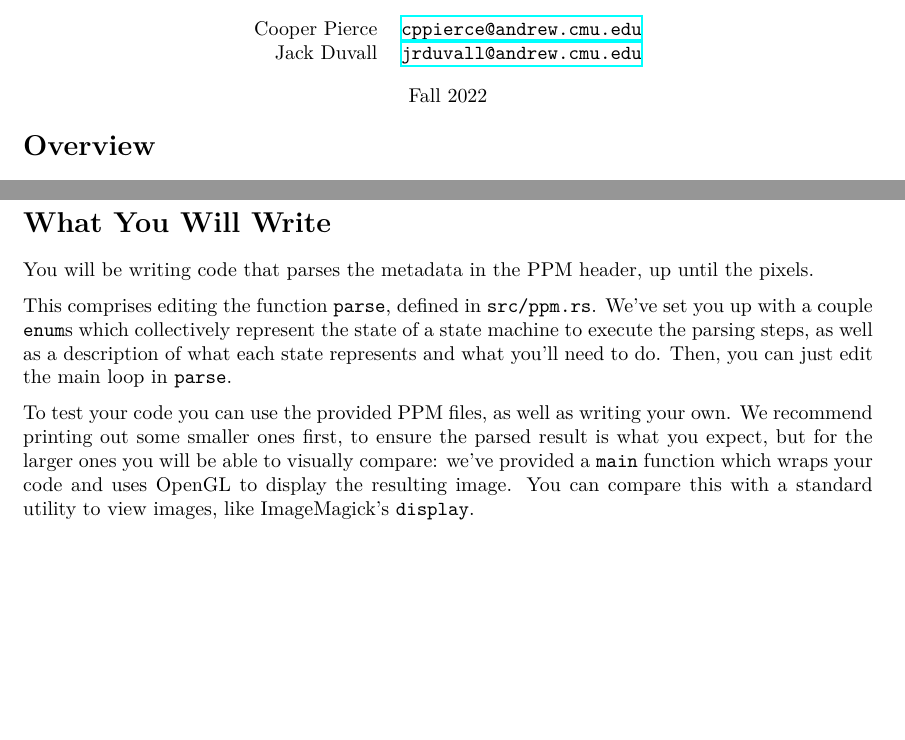
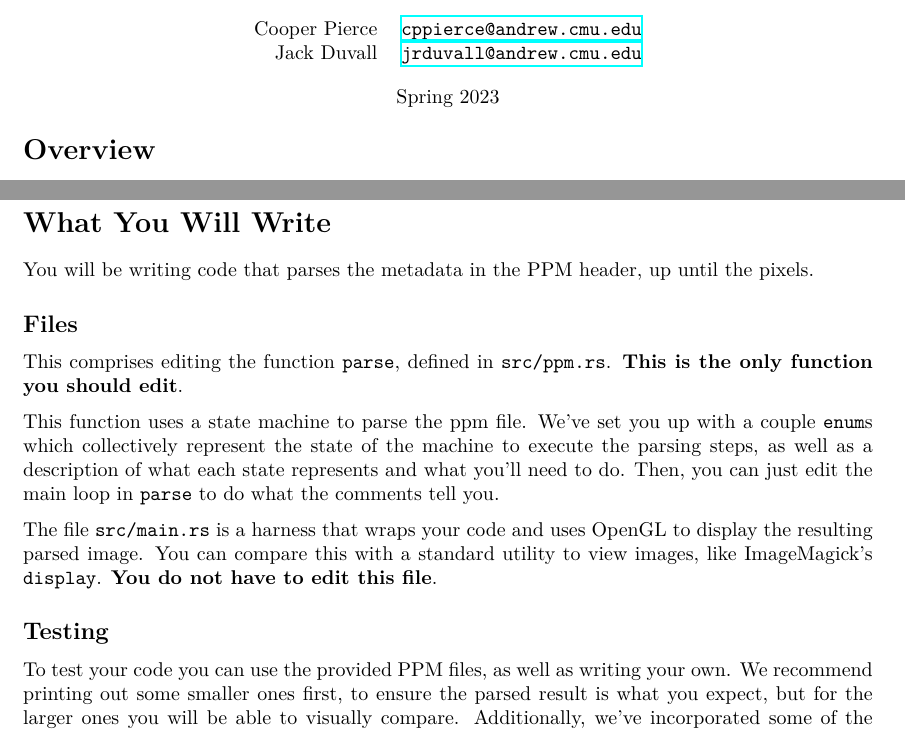
Before and after one commit to rust-stuco/homeworks, a LaTeX document (ppm_parsing/handout/handout.tex): two parts of pages 1 and 2 of 3, joined at a grey line, cut so that both start at the same text, the shorter picture padded with empty space. Compiled offline with XeLaTeX.

Commit message:
Some update to ppm_parsing

```diff
--- a/ppm_parsing/handout/handout.tex
+++ b/ppm_parsing/handout/handout.tex
@@ -28,7 +28,7 @@
 \newcommand{\meetingdays}{Wednesday}
-\newcommand{\longsemester}{Fall 2022}
-\newcommand{\shortsemester}{F22}
-\newcommand{\academicyear}{2021-22}
+\newcommand{\longsemester}{Spring 2023}
+\newcommand{\shortsemester}{S23}
+\newcommand{\academicyear}{2022-23}
 \newcommand{\deptcode}{98}
 \newcommand{\coursecode}{008}
 \newcommand{\fullcoursecode}{\deptcode-\coursecode}
@@ -127,10 +127,18 @@ Copy-pasting this text into a file ending with \texttt{.ppm} and opening it in a
 
 You will be writing code that parses the metadata in the PPM header, up until the pixels.
 
-This comprises editing the function \texttt{parse}, defined in \texttt{src/ppm.rs}. We've set you up with a couple \texttt{enum}s which collectively represent the state of a state machine to execute the parsing steps, as well as a description of what each state represents and what you'll need to do. Then, you can just edit the main loop in \texttt{parse}.
+\subsection*{Files}
 
-To test your code you can use the provided PPM files, as well as writing your own. We recommend printing out some smaller ones first, to ensure the parsed result is what you expect, but for the larger ones you will be able to visually compare: we've provided a \texttt{main} function which wraps your code and uses OpenGL to display the resulting image. You can compare this with a standard utility to view images, like ImageMagick's \texttt{display}.
+This comprises editing the function \texttt{parse}, defined in \texttt{src/ppm.rs}. \textbf{This is the only function you should edit}.
 
+This function uses a state machine to parse the ppm file. We've set you up with a couple \texttt{enum}s which collectively represent the state of the machine to execute the parsing steps, as well as a description of what each state represents and what you'll need to do. Then, you can just edit the main loop in \texttt{parse} to do what the comments tell you.
+
+The file \texttt{src/main.rs} is a harness that wraps your code and uses OpenGL to display the resulting parsed image. You can compare this with a standard utility to view images, like ImageMagick's \texttt{display}.
+ \textbf{You do not have to edit this file}.
+
+\subsection*{Testing}
+
+To test your code you can use the provided PPM files, as well as writing your own. We recommend printing out some smaller ones first, to ensure the parsed result is what you expect, but for the larger ones you will be able to visually compare.
 Additionally, we've incorporated some of the testing features in rustc/Cargo so you can automatically test your code on the provided files. Running \texttt{cargo test} will run these tests, which you can see at the bottom of \texttt{src/main.rs}.
 
 \section*{Submitting}
```
Also changed, not shown: ppm_parsing/handout/handout.pdf, ppm_parsing/handout/handout.tex (6 more changed lines), 1 other file.
